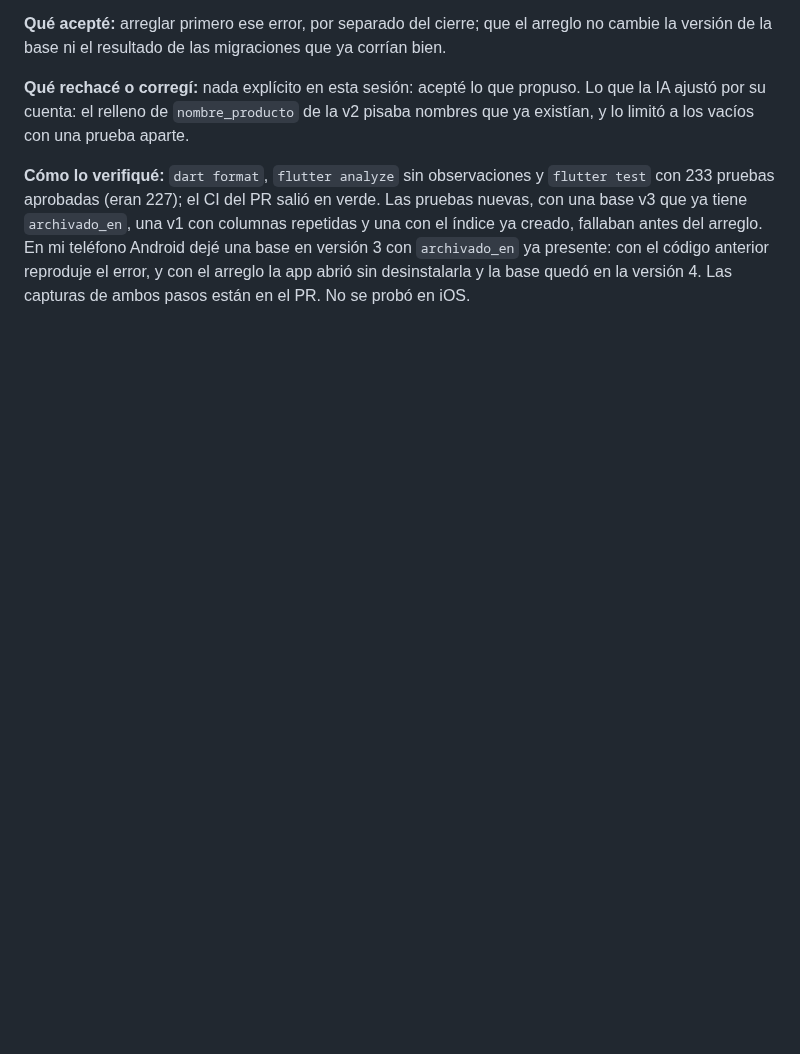
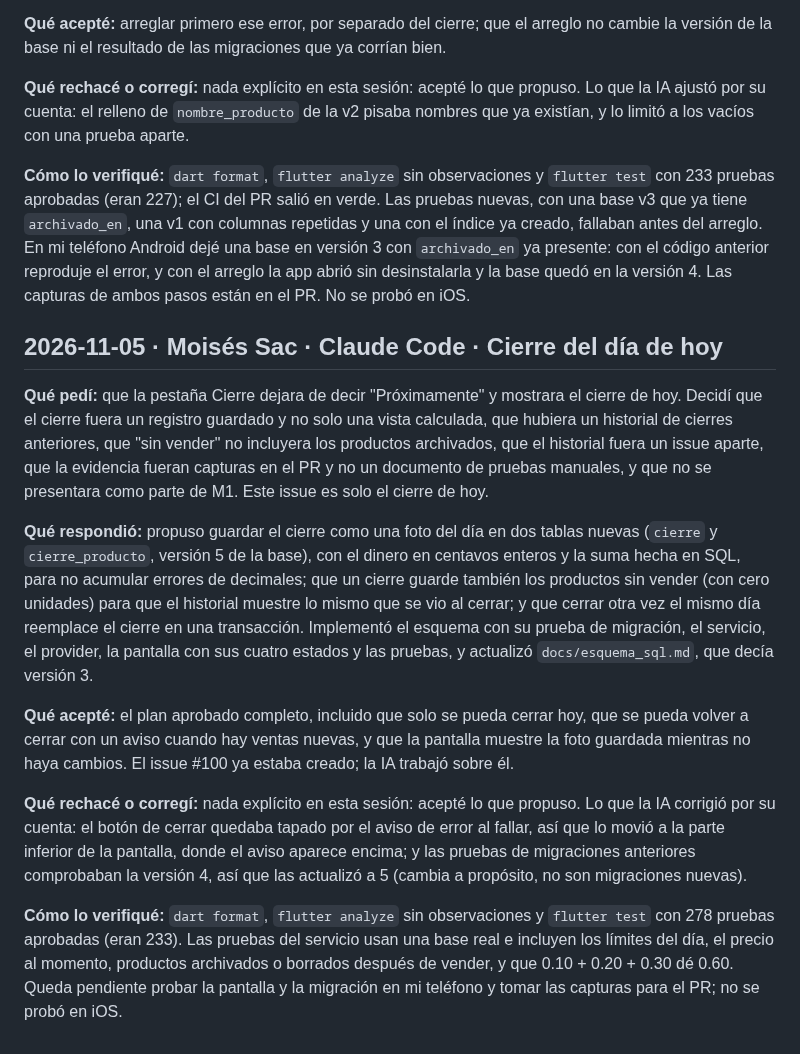
Before and after one commit to MoyseSac/pdm2026d-equipo-01-cabal, a Markdown page: docs/bitacora-ia.md, the part around the change. GitHub-like rendering; blank space fills up the shorter version.

Commit message:
docs: entrada de bitacora del cierre del dia (#100)

```diff
--- a/docs/bitacora-ia.md
+++ b/docs/bitacora-ia.md
@@ -237,3 +237,15 @@ La implementación final permite consultar ventas por período sin recarga manua
 **Qué rechacé o corregí:** nada explícito en esta sesión: acepté lo que propuso. Lo que la IA ajustó por su cuenta: el relleno de `nombre_producto` de la v2 pisaba nombres que ya existían, y lo limitó a los vacíos con una prueba aparte.
 
 **Cómo lo verifiqué:** `dart format`, `flutter analyze` sin observaciones y `flutter test` con 233 pruebas aprobadas (eran 227); el CI del PR salió en verde. Las pruebas nuevas, con una base v3 que ya tiene `archivado_en`, una v1 con columnas repetidas y una con el índice ya creado, fallaban antes del arreglo. En mi teléfono Android dejé una base en versión 3 con `archivado_en` ya presente: con el código anterior reproduje el error, y con el arreglo la app abrió sin desinstalarla y la base quedó en la versión 4. Las capturas de ambos pasos están en el PR. No se probó en iOS.
+
+## 2026-11-05 · Moisés Sac · Claude Code · Cierre del día de hoy
+
+**Qué pedí:** que la pestaña Cierre dejara de decir "Próximamente" y mostrara el cierre de hoy. Decidí que el cierre fuera un registro guardado y no solo una vista calculada, que hubiera un historial de cierres anteriores, que "sin vender" no incluyera los productos archivados, que el historial fuera un issue aparte, que la evidencia fueran capturas en el PR y no un documento de pruebas manuales, y que no se presentara como parte de M1. Este issue es solo el cierre de hoy.
+
+**Qué respondió:** propuso guardar el cierre como una foto del día en dos tablas nuevas (`cierre` y `cierre_producto`, versión 5 de la base), con el dinero en centavos enteros y la suma hecha en SQL, para no acumular errores de decimales; que un cierre guarde también los productos sin vender (con cero unidades) para que el historial muestre lo mismo que se vio al cerrar; y que cerrar otra vez el mismo día reemplace el cierre en una transacción. Implementó el esquema con su prueba de migración, el servicio, el provider, la pantalla con sus cuatro estados y las pruebas, y actualizó `docs/esquema_sql.md`, que decía versión 3.
+
+**Qué acepté:** el plan aprobado completo, incluido que solo se pueda cerrar hoy, que se pueda volver a cerrar con un aviso cuando hay ventas nuevas, y que la pantalla muestre la foto guardada mientras no haya cambios. El issue #100 ya estaba creado; la IA trabajó sobre él.
+
+**Qué rechacé o corregí:** nada explícito en esta sesión: acepté lo que propuso. Lo que la IA corrigió por su cuenta: el botón de cerrar quedaba tapado por el aviso de error al fallar, así que lo movió a la parte inferior de la pantalla, donde el aviso aparece encima; y las pruebas de migraciones anteriores comprobaban la versión 4, así que las actualizó a 5 (cambia a propósito, no son migraciones nuevas).
+
+**Cómo lo verifiqué:** `dart format`, `flutter analyze` sin observaciones y `flutter test` con 278 pruebas aprobadas (eran 233). Las pruebas del servicio usan una base real e incluyen los límites del día, el precio al momento, productos archivados o borrados después de vender, y que 0.10 + 0.20 + 0.30 dé 0.60. Queda pendiente probar la pantalla y la migración en mi teléfono y tomar las capturas para el PR; no se probó en iOS.
```
